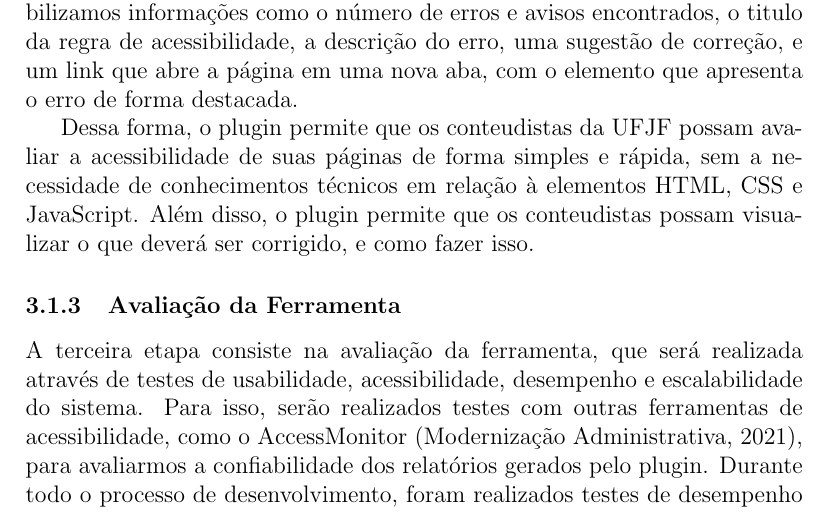
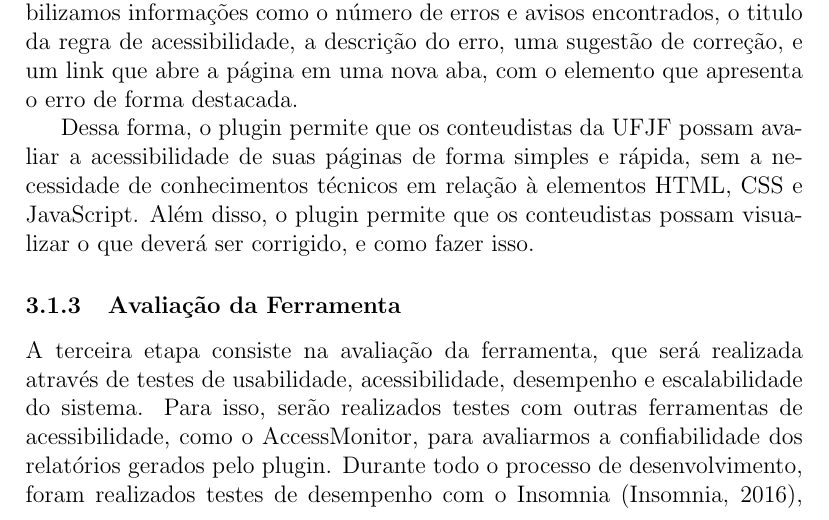
Before and after one commit to NashiCodes/Artigo, a LaTeX document (main.tex): part of page 8 of 13, cut so that both start at the same text. Compiled offline with pdfLaTeX.

Commit message:
fix main.tex: correct citation formatting for AccessMonitor in accessibility evaluation section

```diff
--- a/main.tex
+++ b/main.tex
@@ -330,7 +330,7 @@ deverá ser corrigido, e como fazer isso.
 A terceira etapa consiste na avaliação da ferramenta, que será realizada
 através de testes de usabilidade, acessibilidade, desempenho e escalabilidade
 do sistema. Para isso, serão realizados testes com outras ferramentas de
-acessibilidade, como o AccessMonitor~\autocite{AM}, para avaliarmos a
+acessibilidade, como o AccessMonitor, para avaliarmos a
 confiabilidade dos relatórios gerados pelo plugin. Durante todo o processo
 de desenvolvimento, foram realizados testes de desempenho com o Insomnia~\autocite{insomnia},
 uma ferramenta de teste de APIs, para avaliarmos o tempo de resposta da API,
```
Also changed, not shown: main.pdf.
